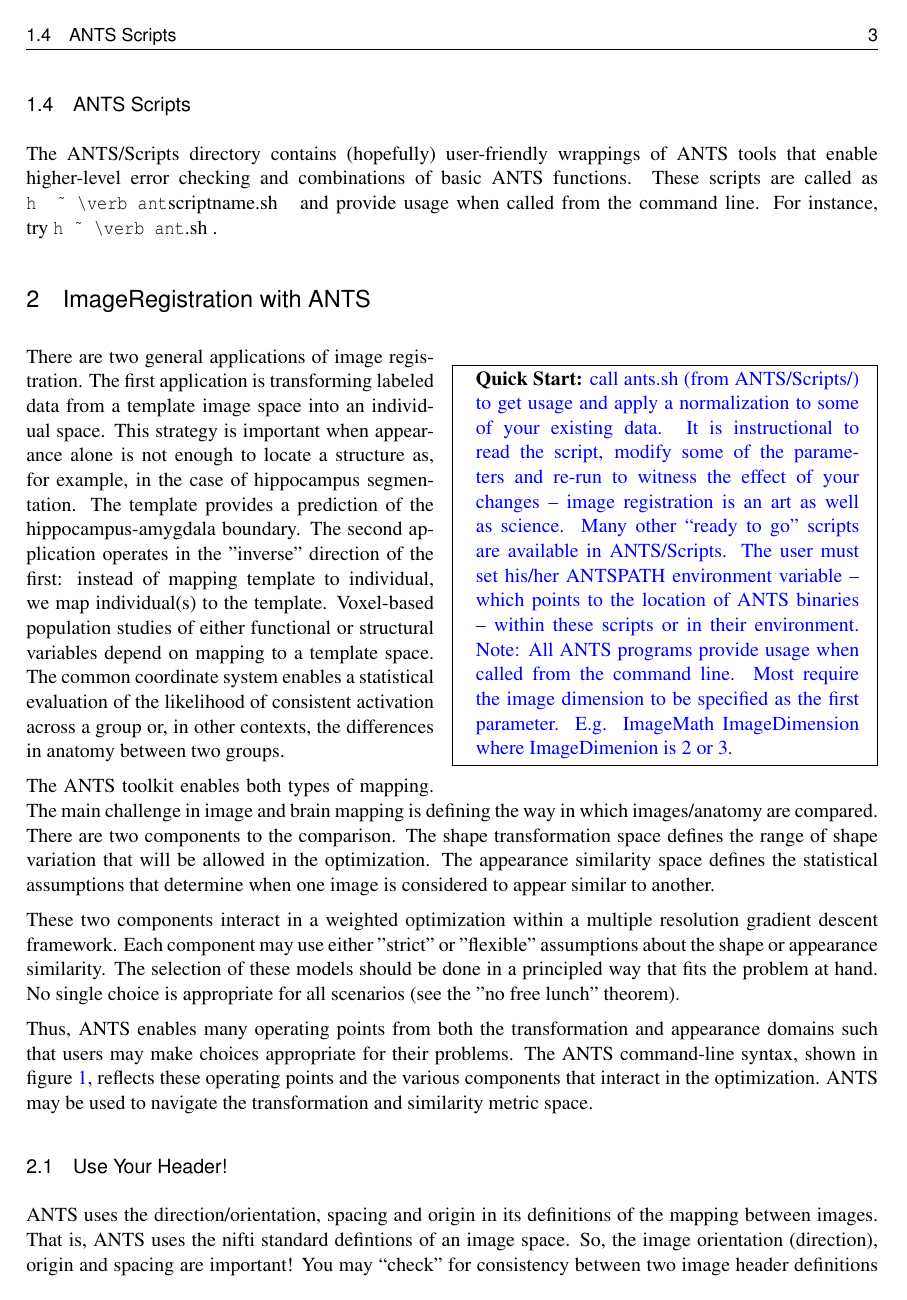
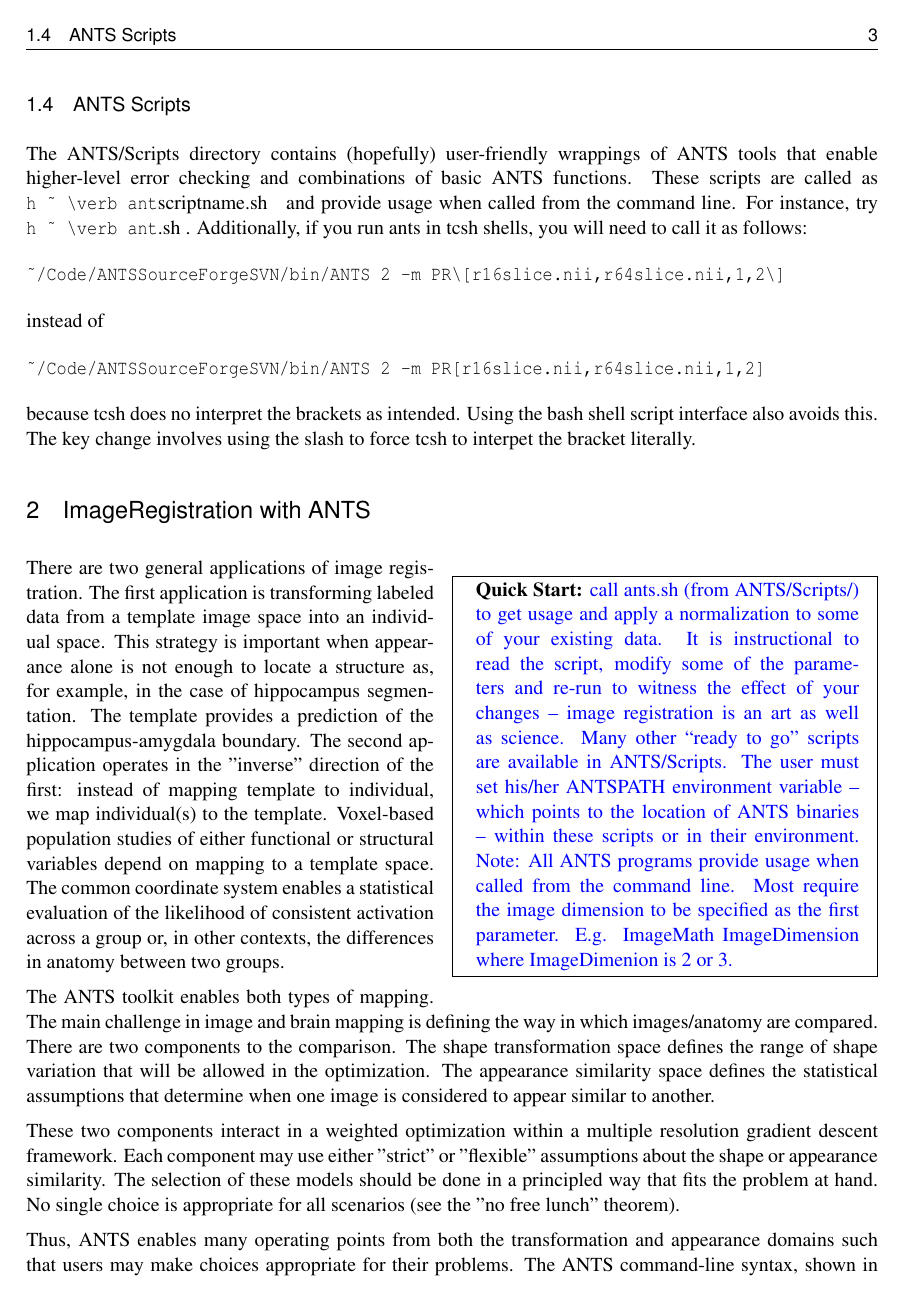
Before and after one commit to vfonov/mincANTS, a LaTeX thesis (Documentation/Tex/ants.tex): page 3 of 28. Compiled offline with pdfLaTeX; a LaTeX package or settings file that is missing is left out.

Commit message:
tcsh issues
git-svn-id: https://advants.svn.sourceforge.net/svnroot/advants@99 fd2da0a4-d968-48df-9cb5-d8c496287cbf

```diff
--- a/Documentation/Tex/ants.tex
+++ b/Documentation/Tex/ants.tex
@@ -247,10 +247,23 @@ neighbor interpolation, otherwise linear interpolation is used.
 \subsection{The ImageMath Executable} This is a multi-purpose program that has the following syntax:  ``ImageMath ImageDimension outputfilename   Operation  InputFileName  parameters ``.  Most basic scalar image operations -- and some tensor operations -- may be performed with this program.  Some operations output text files, some output images and some output only to the terminal.   ImageMath allows one to multiply images together (m), to negate images (Neg), to take an image to a power (pow), to test the invertibility of transformations (InvId), to compute the fractional anisotropy of an image (TensorFA) and to perform Markov Random Field segmentation with or without priors (Segment).   Many other operations are available.  Like all other ANTS programs, one may call ImageMath from the command line to see all of its options.   ImageMath is used heavily in ANTS scripts.
 
 \subsection{ANTS Scripts}
-The ANTS/Scripts directory contains (hopefully) user-friendly wrappings of ANTS tools
-that enable higher-level error checking and combinations of basic ANTS functions.
-These scripts are called as \verb sh  ~ \verb antsscriptname.sh ~ and provide usage when
-called from the command line.  For instance, try \verb sh ~ \verb ants.sh .
+The ANTS/Scripts directory contains (hopefully) user-friendly
+wrappings of ANTS tools that enable higher-level error checking and
+combinations of basic ANTS functions.  These scripts are called as
+\verb sh ~ \verb antsscriptname.sh ~ and provide usage when called
+from the command line.  For instance, try \verb sh ~ \verb ants.sh .
+Additionally, if you run ants in tcsh shells, you will need to call it
+as follows:
+\begin{verbatim}
+~/Code/ANTSSourceForgeSVN/bin/ANTS 2 -m PR\[r16slice.nii,r64slice.nii,1,2\]
+\end{verbatim}
+instead of
+\begin{verbatim}
+~/Code/ANTSSourceForgeSVN/bin/ANTS 2 -m PR[r16slice.nii,r64slice.nii,1,2]
+\end{verbatim}
+because tcsh does no interpret the brackets as intended.  Using the
+bash shell script interface also avoids this.  The key change involves using the slash to force tcsh to
+interpet the bracket literally.
 
 \section{ImageRegistration with ANTS}
 \begin{wrapfigure}{r}{0.5\textwidth}
```
Also changed, not shown: Documentation/Tex/ants.pdf, 3 other files.
